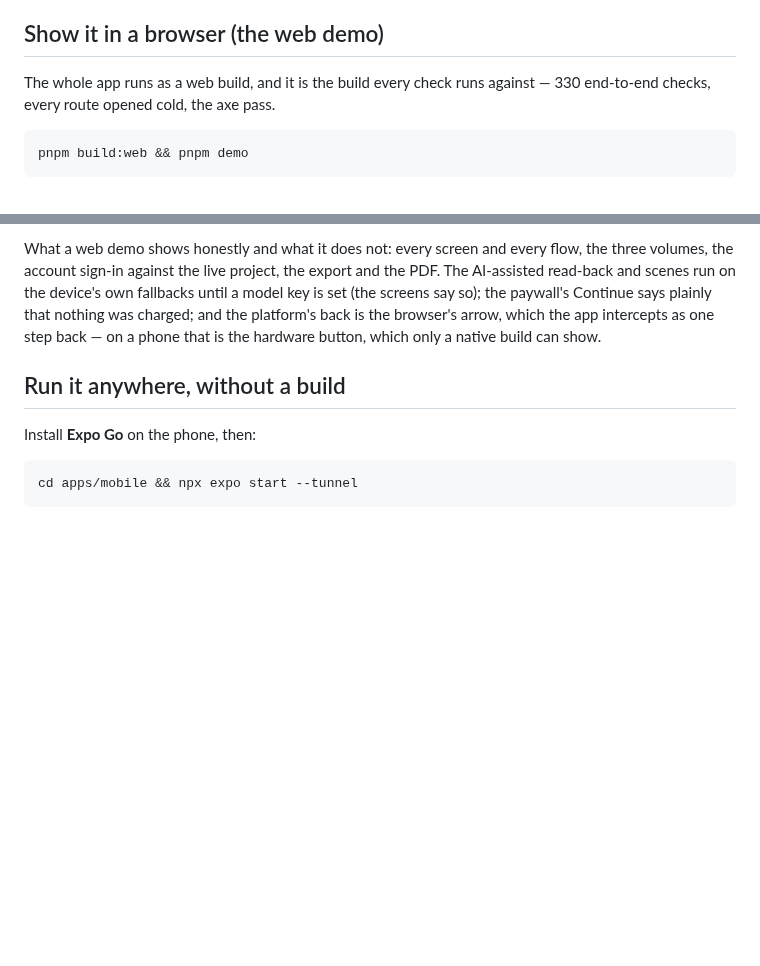
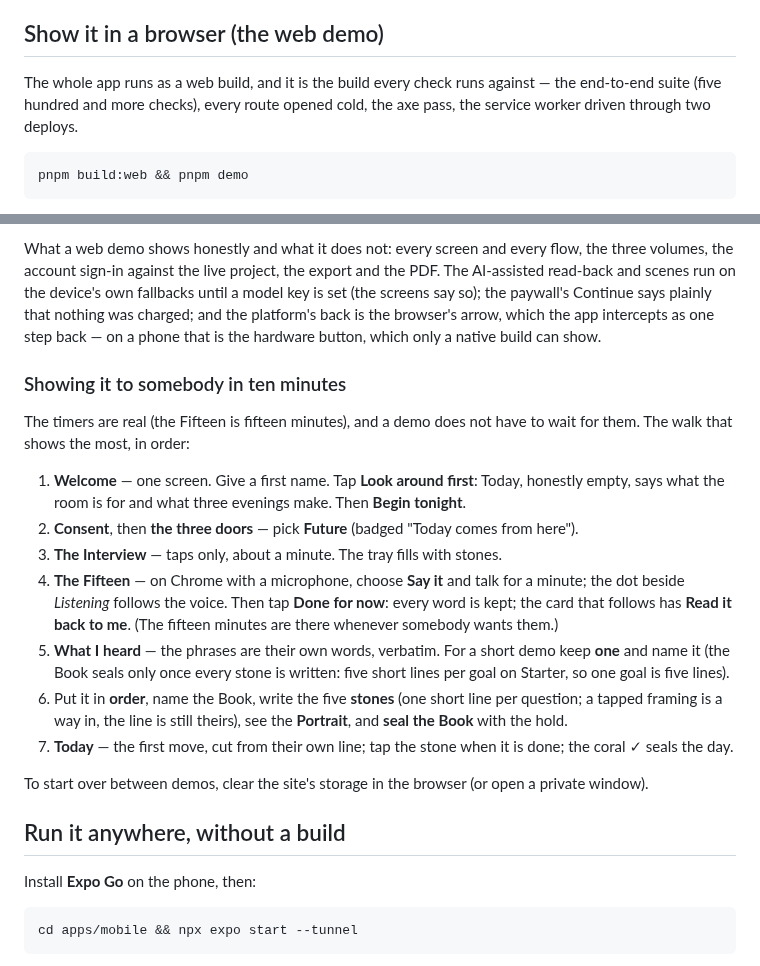
Before and after one commit to tiltedneedle/Motivational_App, a Markdown page: README.md, 2 parts joined by grey strips. GitHub-like rendering; blank space fills up the shorter version.

Commit message:
README: showing it to somebody in ten minutes
Co-Authored-By: Claude Opus 5 <noreply@anthropic.com>

````diff
--- a/README.md
+++ b/README.md
@@ -44,7 +44,8 @@ installs for seven days; a developer account makes it permanent.
 ## Show it in a browser (the web demo)
 
 The whole app runs as a web build, and it is the build every check runs
-against — 330 end-to-end checks, every route opened cold, the axe pass.
+against — the end-to-end suite (five hundred and more checks), every route
+opened cold, the axe pass, the service worker driven through two deploys.
 
 ```bash
 pnpm build:web && pnpm demo
@@ -68,6 +69,33 @@ own fallbacks until a model key is set (the screens say so); the paywall's
 Continue says plainly that nothing was charged; and the platform's back is the
 browser's arrow, which the app intercepts as one step back — on a phone that
 is the hardware button, which only a native build can show.
+
+### Showing it to somebody in ten minutes
+
+The timers are real (the Fifteen is fifteen minutes), and a demo does not
+have to wait for them. The walk that shows the most, in order:
+
+1. **Welcome** — one screen. Give a first name. Tap **Look around first**:
+   Today, honestly empty, says what the room is for and what three evenings
+   make. Then **Begin tonight**.
+2. **Consent**, then **the three doors** — pick **Future** (badged "Today
+   comes from here").
+3. **The Interview** — taps only, about a minute. The tray fills with stones.
+4. **The Fifteen** — on Chrome with a microphone, choose **Say it** and talk
+   for a minute; the dot beside *Listening* follows the voice. Then tap
+   **Done for now**: every word is kept; the card that follows has **Read it
+   back to me**. (The fifteen minutes are there whenever somebody wants them.)
+5. **What I heard** — the phrases are their own words, verbatim. For a short
+   demo keep **one** and name it (the Book seals only once every stone is
+   written: five short lines per goal on Starter, so one goal is five lines).
+6. Put it in **order**, name the Book, write the five **stones** (one short
+   line per question; a tapped framing is a way in, the line is still theirs),
+   see the **Portrait**, and **seal the Book** with the hold.
+7. **Today** — the first move, cut from their own line; tap the stone when
+   it is done; the coral ✓ seals the day.
+
+To start over between demos, clear the site's storage in the browser (or
+open a private window).
 
 ## Run it anywhere, without a build
 
````
